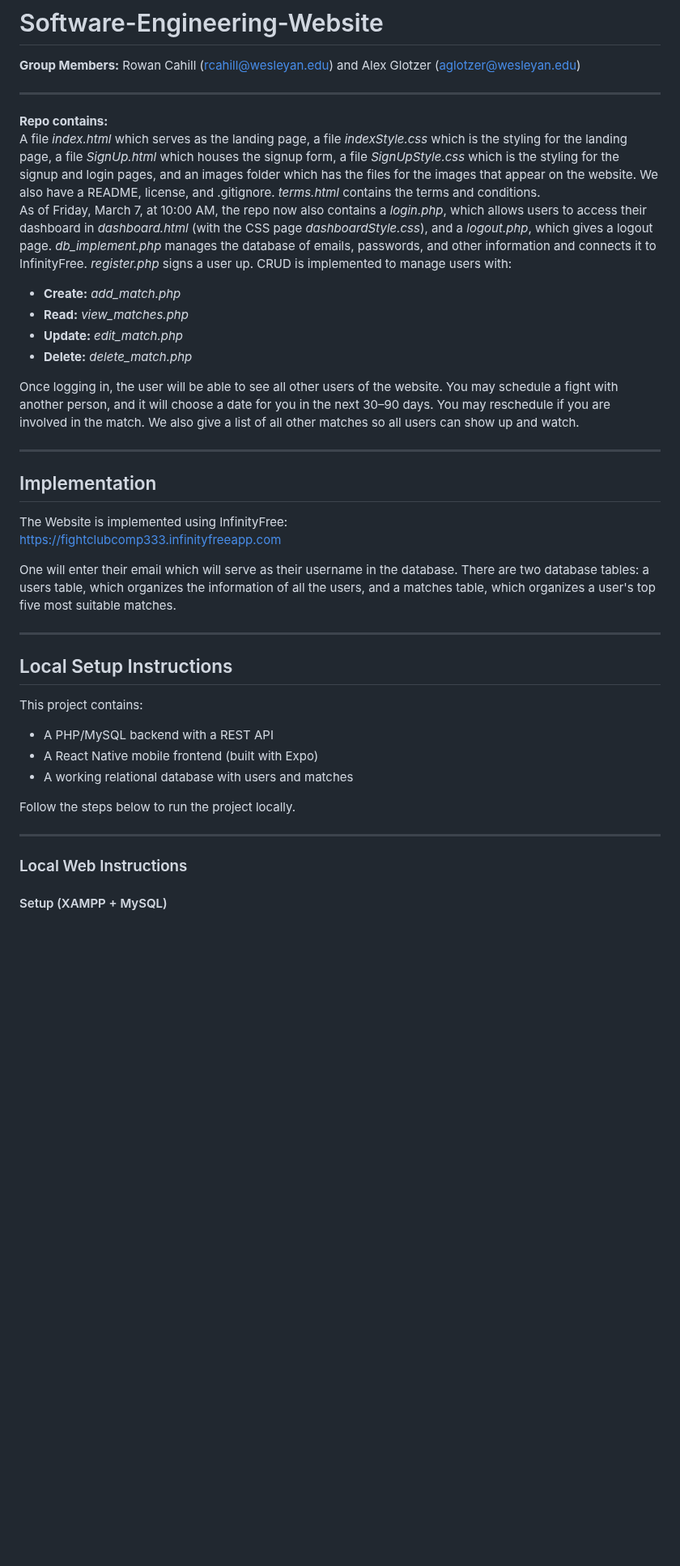
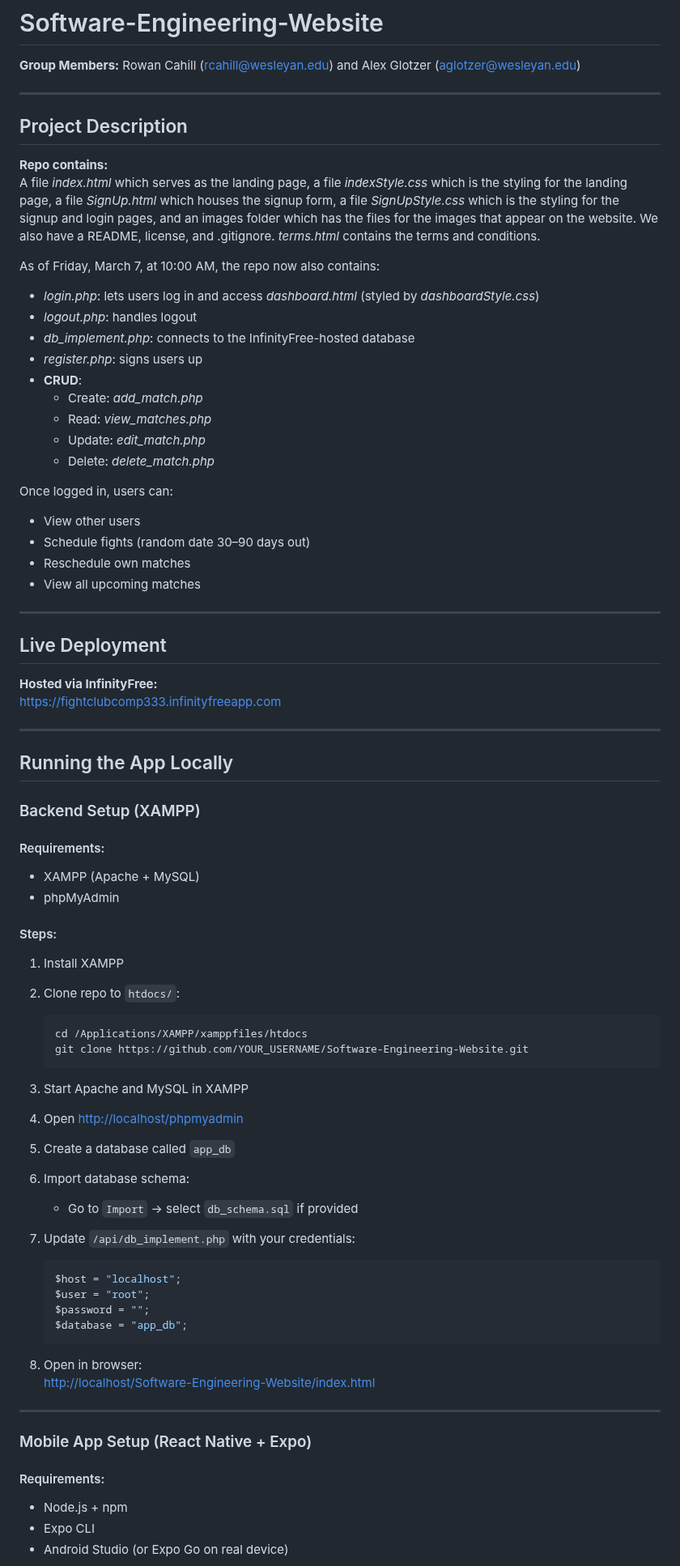
Before and after one commit to rc-515/Software-Engineering-Website, a Markdown page: README.md, the part around one of its changes. Shown at 81% size. Drawn GitHub-style; blank space fills up the shorter version.

````diff
--- a/README.md
+++ b/README.md
@@ -4,40 +4,79 @@
 
 ---
 
+## Project Description
+
 **Repo contains:**
 A file _index.html_ which serves as the landing page, a file _indexStyle.css_ which is the styling for the landing page, a file _SignUp.html_ which houses the signup form, a file _SignUpStyle.css_ which is the styling for the signup and login pages, and an images folder which has the files for the images that appear on the website. We also have a README, license, and .gitignore. _terms.html_ contains the terms and conditions.
-As of Friday, March 7, at 10:00 AM, the repo now also contains a _login.php_, which allows users to access their dashboard in _dashboard.html_ (with the CSS page _dashboardStyle.css_), and a _logout.php_, which gives a logout page. _db_implement.php_ manages the database of emails, passwords, and other information and connects it to InfinityFree. _register.php_ signs a user up. CRUD is implemented to manage users with:
 
-- **Create:** _add_match.php_
-- **Read:** _view_matches.php_
-- **Update:** _edit_match.php_
-- **Delete:** _delete_match.php_
+As of Friday, March 7, at 10:00 AM, the repo now also contains:
 
-Once logging in, the user will be able to see all other users of the website. You may schedule a fight with another person, and it will choose a date for you in the next 30–90 days. You may reschedule if you are involved in the match. We also give a list of all other matches so all users can show up and watch.
+- _login.php_: lets users log in and access _dashboard.html_ (styled by _dashboardStyle.css_)
+- _logout.php_: handles logout
+- _db_implement.php_: connects to the InfinityFree-hosted database
+- _register.php_: signs users up
+- **CRUD**:
+  - Create: _add_match.php_
+  - Read: _view_matches.php_
+  - Update: _edit_match.php_
+  - Delete: _delete_match.php_
+
+Once logged in, users can:
+- View other users
+- Schedule fights (random date 30–90 days out)
+- Reschedule own matches
+- View all upcoming matches
 
 ---
 
-## Implementation
+## Live Deployment
 
-The Website is implemented using InfinityFree:
+**Hosted via InfinityFree:**
 [https://fightclubcomp333.infinityfreeapp.com](https://fightclubcomp333.infinityfreeapp.com)
-
-One will enter their email which will serve as their username in the database. There are two database tables: a users table, which organizes the information of all the users, and a matches table, which organizes a user's top five most suitable matches.
 
 ---
 
-## Local Setup Instructions
+## Running the App Locally
 
-This project contains:
-- A PHP/MySQL backend with a REST API
-- A React Native mobile frontend (built with Expo)
-- A working relational database with users and matches
+### Backend Setup (XAMPP)
 
-Follow the steps below to run the project locally.
+#### Requirements:
+- XAMPP (Apache + MySQL)
+- phpMyAdmin
+
+#### Steps:
+
+1. Install XAMPP
+2. Clone repo to `htdocs/`:
+
+   ```bash
+   cd /Applications/XAMPP/xamppfiles/htdocs
+   git clone https://github.com/YOUR_USERNAME/Software-Engineering-Website.git
+   ```
+
+3. Start Apache and MySQL in XAMPP
+4. Open [http://localhost/phpmyadmin](http://localhost/phpmyadmin)
+5. Create a database called `app_db`
+6. Import database schema:
+   - Go to `Import` → select `db_schema.sql` if provided
+7. Update `/api/db_implement.php` with your credentials:
+
+   ```php
+   $host = "localhost";
+   $user = "root";
+   $password = "";
+   $database = "app_db";
+   ```
+
+8. Open in browser:
+   [http://localhost/Software-Engineering-Website/index.html](http://localhost/Software-Engineering-Website/index.html)
 
 ---
 
-### Local Web Instructions
+### Mobile App Setup (React Native + Expo)
 
-#### Setup (XAMPP + MySQL)
+#### Requirements:
+- Node.js + npm
+- Expo CLI
+- Android Studio (or Expo Go on real device)
 
````
Also changed, not shown: other parts of README.md (+70 -74 lines).
